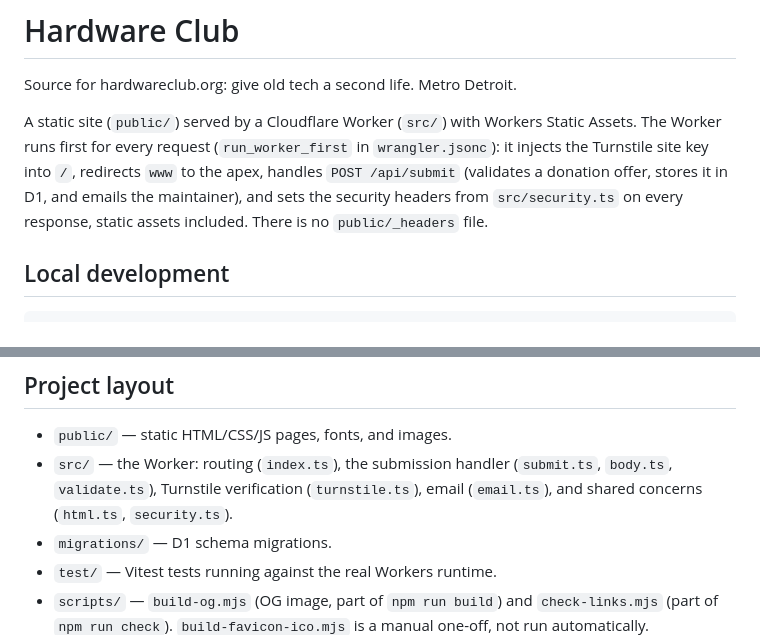
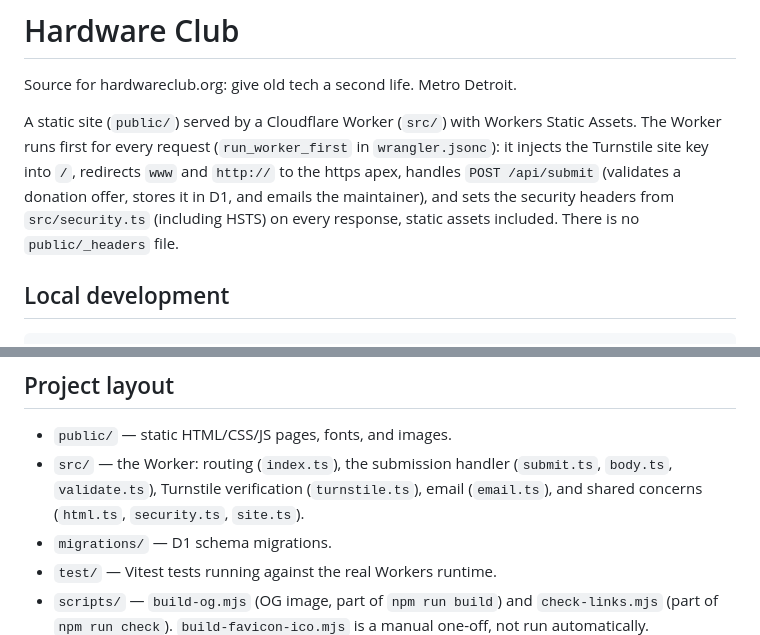
Before and after one commit to HozzyHub/hardwareclub.org, a Markdown page: README.md, 2 parts joined by grey strips. Drawn GitHub-style.

Commit message:
no-mistakes(document): docs: note HTTPS redirect, HSTS, and site.ts in README

```diff
--- a/README.md
+++ b/README.md
@@ -5,10 +5,10 @@ Source for hardwareclub.org: give old tech a second life. Metro Detroit.
 A static site (`public/`) served by a Cloudflare Worker (`src/`) with Workers
 Static Assets. The Worker runs first for every request (`run_worker_first` in
 `wrangler.jsonc`): it injects the Turnstile site key into `/`, redirects `www`
-to the apex, handles `POST /api/submit` (validates a donation offer, stores it
-in D1, and emails the maintainer), and sets the security headers from
-`src/security.ts` on every response, static assets included. There is no
-`public/_headers` file.
+and `http://` to the https apex, handles `POST /api/submit` (validates a
+donation offer, stores it in D1, and emails the maintainer), and sets the
+security headers from `src/security.ts` (including HSTS) on every response,
+static assets included. There is no `public/_headers` file.
 
 ## Local development
 
@@ -71,7 +71,7 @@ Before the first real deploy is useful in production:
 - `src/` — the Worker: routing (`index.ts`), the submission handler
   (`submit.ts`, `body.ts`, `validate.ts`), Turnstile verification
   (`turnstile.ts`), email (`email.ts`), and shared concerns (`html.ts`,
-  `security.ts`).
+  `security.ts`, `site.ts`).
 - `migrations/` — D1 schema migrations.
 - `test/` — Vitest tests running against the real Workers runtime.
 - `scripts/` — `build-og.mjs` (OG image, part of `npm run build`) and
```
